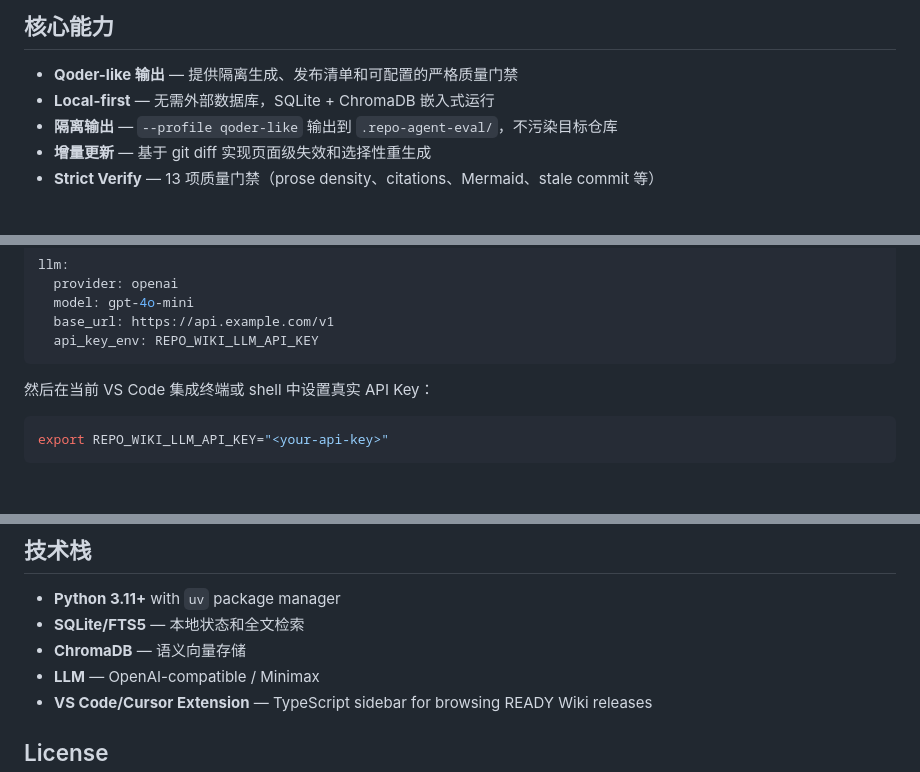
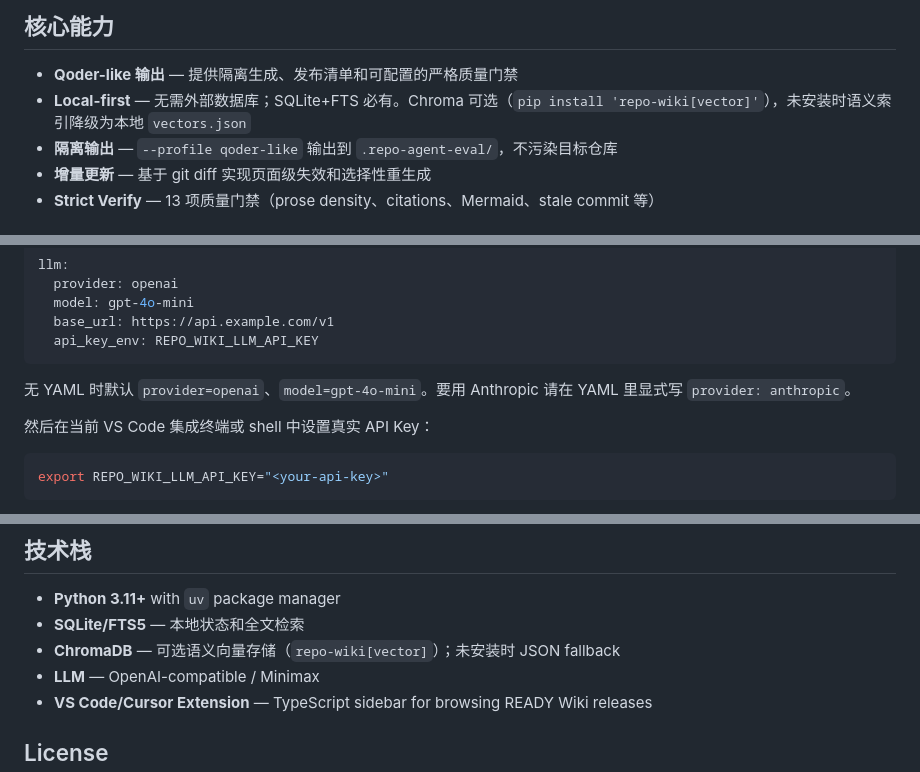
Before and after one commit to bingooyong/repo-wiki-agent, a Markdown page: README.md, 3 parts joined by grey strips. GitHub-like rendering; blank space fills up the shorter version.

Commit message:
docs: describe Chroma as optional extra with JSON fallback
Co-authored-by: bingooyong <lvyong1985@gmail.com>

````diff
--- a/README.md
+++ b/README.md
@@ -10,7 +10,7 @@
 ## 核心能力
 
 - **Qoder-like 输出** — 提供隔离生成、发布清单和可配置的严格质量门禁
-- **Local-first** — 无需外部数据库，SQLite + ChromaDB 嵌入式运行
+- **Local-first** — 无需外部数据库；SQLite+FTS 必有。Chroma 可选（`pip install 'repo-wiki[vector]'`），未安装时语义索引降级为本地 `vectors.json`
 - **隔离输出** — `--profile qoder-like` 输出到 `.repo-agent-eval/`，不污染目标仓库
 - **增量更新** — 基于 git diff 实现页面级失效和选择性重生成
 - **Strict Verify** — 13 项质量门禁（prose density、citations、Mermaid、stale commit 等）
@@ -52,6 +52,8 @@ llm:
   base_url: https://api.example.com/v1
   api_key_env: REPO_WIKI_LLM_API_KEY
 ```
+
+无 YAML 时默认 `provider=openai`、`model=gpt-4o-mini`。要用 Anthropic 请在 YAML 里显式写 `provider: anthropic`。
 
 然后在当前 VS Code 集成终端或 shell 中设置真实 API Key：
 
@@ -216,7 +218,7 @@ code --install-extension repo-wiki-browser-0.1.0.vsix --force
 
 - **Python 3.11+** with `uv` package manager
 - **SQLite/FTS5** — 本地状态和全文检索
-- **ChromaDB** — 语义向量存储
+- **ChromaDB** — 可选语义向量存储（`repo-wiki[vector]`）；未安装时 JSON fallback
 - **LLM** — OpenAI-compatible / Minimax
 - **VS Code/Cursor Extension** — TypeScript sidebar for browsing READY Wiki releases
 
````
